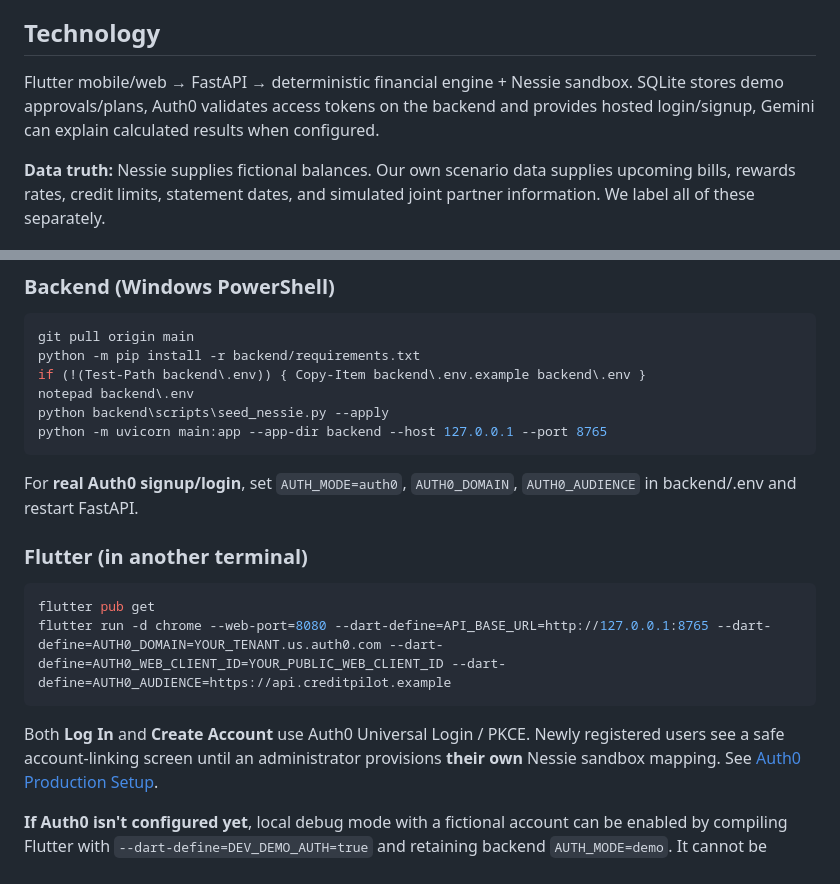
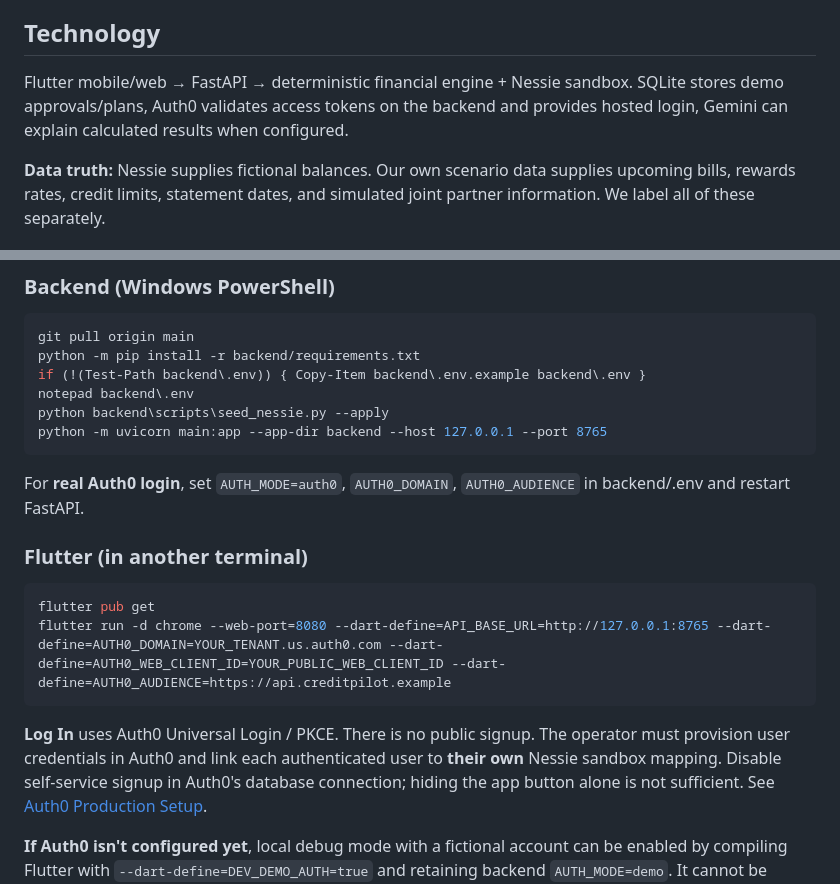
Before and after one commit to parvathinalla/speandahead, a Markdown page: README.md, 2 parts joined by grey strips. Drawn GitHub-style.

Commit message:
Document and test login-only, pre-provisioned Auth0 users

````diff
--- a/README.md
+++ b/README.md
@@ -12,7 +12,7 @@
 
 ## Technology
 
-Flutter mobile/web → FastAPI → deterministic financial engine + Nessie sandbox. SQLite stores demo approvals/plans, Auth0 validates access tokens on the backend and provides hosted login/signup, Gemini can explain calculated results when configured.
+Flutter mobile/web → FastAPI → deterministic financial engine + Nessie sandbox. SQLite stores demo approvals/plans, Auth0 validates access tokens on the backend and provides hosted login, Gemini can explain calculated results when configured.
 
 **Data truth:** Nessie supplies fictional balances. Our own scenario data supplies upcoming bills, rewards rates, credit limits, statement dates, and simulated joint partner information. We label all of these separately.
 
@@ -29,7 +29,7 @@ python backend\scripts\seed_nessie.py --apply
 python -m uvicorn main:app --app-dir backend --host 127.0.0.1 --port 8765
 ```
 
-For **real Auth0 signup/login**, set `AUTH_MODE=auth0`, `AUTH0_DOMAIN`,
+For **real Auth0 login**, set `AUTH_MODE=auth0`, `AUTH0_DOMAIN`,
 `AUTH0_AUDIENCE` in backend/.env and restart FastAPI.
 
 ### Flutter (in another terminal)
@@ -39,9 +39,10 @@ flutter pub get
 flutter run -d chrome --web-port=8080 --dart-define=API_BASE_URL=http://127.0.0.1:8765 --dart-define=AUTH0_DOMAIN=YOUR_TENANT.us.auth0.com --dart-define=AUTH0_WEB_CLIENT_ID=YOUR_PUBLIC_WEB_CLIENT_ID --dart-define=AUTH0_AUDIENCE=https://api.creditpilot.example
 ```
 
-Both **Log In** and **Create Account** use Auth0 Universal Login / PKCE.
-Newly registered users see a safe account-linking screen until an administrator
-provisions **their own** Nessie sandbox mapping. See
+**Log In** uses Auth0 Universal Login / PKCE. There is no public signup.
+The operator must provision user credentials in Auth0 and link each authenticated
+user to **their own** Nessie sandbox mapping. Disable self-service signup in
+Auth0's database connection; hiding the app button alone is not sufficient. See
 [Auth0 Production Setup](docs/AUTH0_PRODUCTION_SETUP.md).
 
 **If Auth0 isn't configured yet**, local debug mode with a fictional account
````
